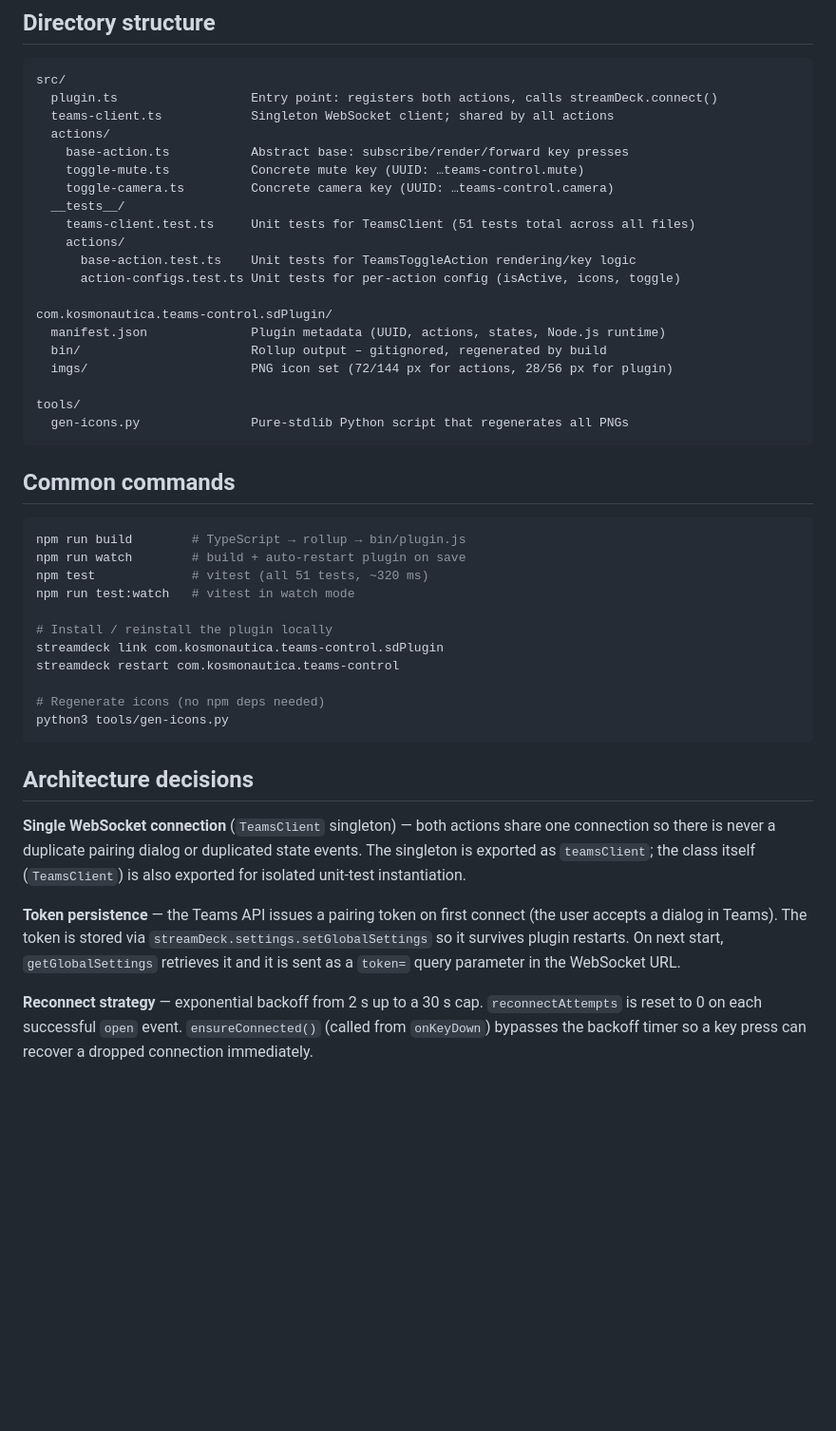
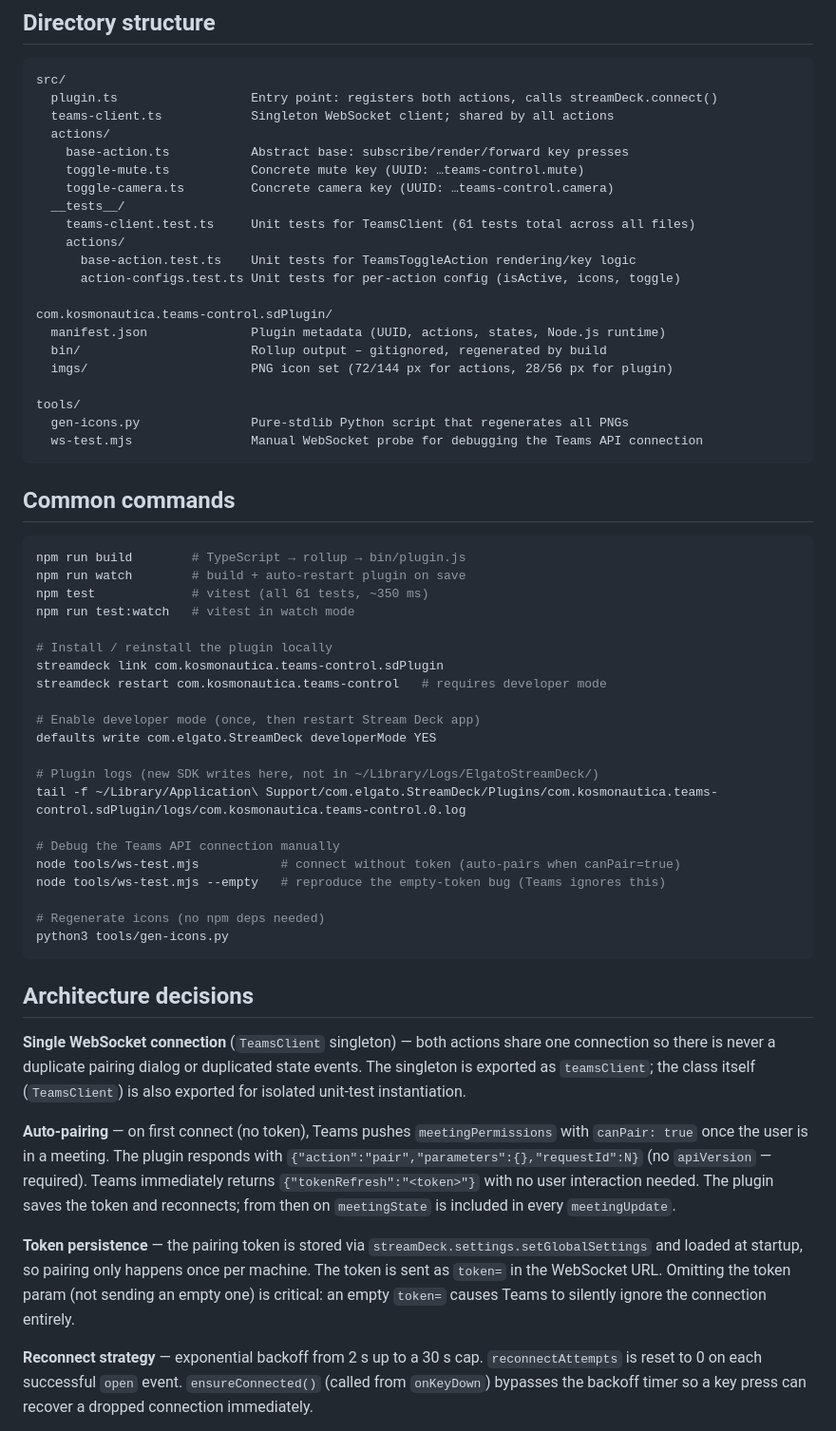
Before and after one commit to kosmonautica/StreamDeckMSTeams_Udo, a Markdown page: CLAUDE.md, the part around one of its changes. Shown at 95% size. GitHub-like rendering; blank space fills up the shorter version.

````diff
--- a/CLAUDE.md
+++ b/CLAUDE.md
@@ -22,7 +22,7 @@ src/
     toggle-mute.ts           Concrete mute key (UUID: …teams-control.mute)
     toggle-camera.ts         Concrete camera key (UUID: …teams-control.camera)
   __tests__/
-    teams-client.test.ts     Unit tests for TeamsClient (51 tests total across all files)
+    teams-client.test.ts     Unit tests for TeamsClient (61 tests total across all files)
     actions/
       base-action.test.ts    Unit tests for TeamsToggleAction rendering/key logic
       action-configs.test.ts Unit tests for per-action config (isActive, icons, toggle)
@@ -34,6 +34,7 @@ com.kosmonautica.teams-control.sdPlugin/
 
 tools/
   gen-icons.py               Pure-stdlib Python script that regenerates all PNGs
+  ws-test.mjs                Manual WebSocket probe for debugging the Teams API connection
 ```
 
 ## Common commands
@@ -41,12 +42,22 @@ tools/
 ```bash
 npm run build        # TypeScript → rollup → bin/plugin.js
 npm run watch        # build + auto-restart plugin on save
-npm test             # vitest (all 51 tests, ~320 ms)
+npm test             # vitest (all 61 tests, ~350 ms)
 npm run test:watch   # vitest in watch mode
 
 # Install / reinstall the plugin locally
 streamdeck link com.kosmonautica.teams-control.sdPlugin
-streamdeck restart com.kosmonautica.teams-control
+streamdeck restart com.kosmonautica.teams-control   # requires developer mode
+
+# Enable developer mode (once, then restart Stream Deck app)
+defaults write com.elgato.StreamDeck developerMode YES
+
+# Plugin logs (new SDK writes here, not in ~/Library/Logs/ElgatoStreamDeck/)
+tail -f ~/Library/Application\ Support/com.elgato.StreamDeck/Plugins/com.kosmonautica.teams-control.sdPlugin/logs/com.kosmonautica.teams-control.0.log
+
+# Debug the Teams API connection manually
+node tools/ws-test.mjs           # connect without token (auto-pairs when canPair=true)
+node tools/ws-test.mjs --empty   # reproduce the empty-token bug (Teams ignores this)
 
 # Regenerate icons (no npm deps needed)
 python3 tools/gen-icons.py
@@ -59,11 +70,18 @@ one connection so there is never a duplicate pairing dialog or duplicated state
 events. The singleton is exported as `teamsClient`; the class itself (`TeamsClient`)
 is also exported for isolated unit-test instantiation.
 
-**Token persistence** — the Teams API issues a pairing token on first connect
-(the user accepts a dialog in Teams). The token is stored via
-`streamDeck.settings.setGlobalSettings` so it survives plugin restarts. On next
-start, `getGlobalSettings` retrieves it and it is sent as a `token=` query
-parameter in the WebSocket URL.
+**Auto-pairing** — on first connect (no token), Teams pushes `meetingPermissions`
+with `canPair: true` once the user is in a meeting. The plugin responds with
+`{"action":"pair","parameters":{},"requestId":N}` (no `apiVersion` — required).
+Teams immediately returns `{"tokenRefresh":"<token>"}` with no user interaction
+needed. The plugin saves the token and reconnects; from then on `meetingState`
+is included in every `meetingUpdate`.
+
+**Token persistence** — the pairing token is stored via
+`streamDeck.settings.setGlobalSettings` and loaded at startup, so pairing only
+happens once per machine. The token is sent as `token=` in the WebSocket URL.
+Omitting the token param (not sending an empty one) is critical: an empty
+`token=` causes Teams to silently ignore the connection entirely.
 
 **Reconnect strategy** — exponential backoff from 2 s up to a 30 s cap.
 `reconnectAttempts` is reset to 0 on each successful `open` event.
````
Also changed, not shown: other parts of CLAUDE.md (+14 -11 lines), README.md (+36 -23 lines).
